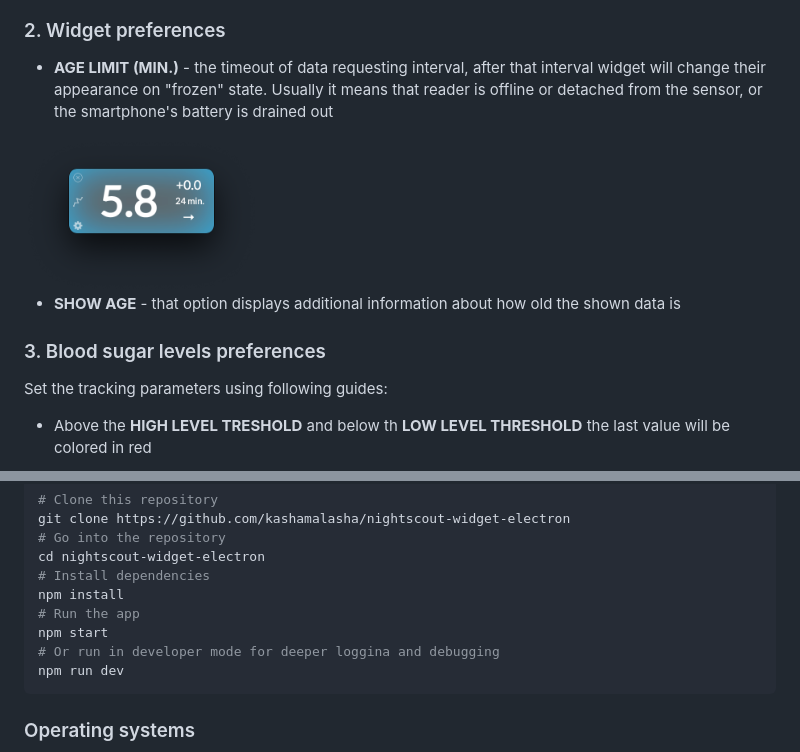
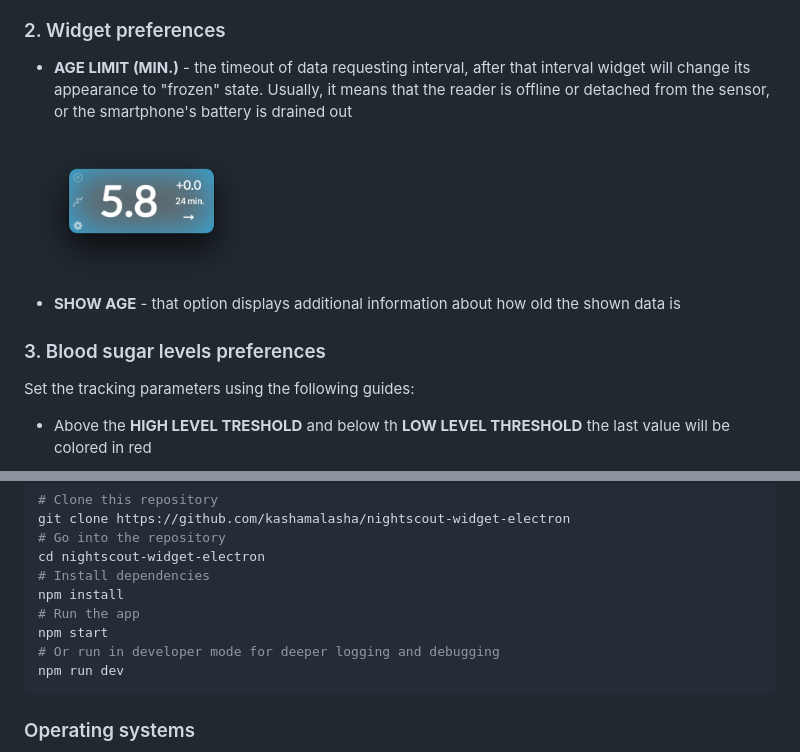
Before and after one commit to kashamalasha/nightscout-widget-electron, a Markdown page: README.md, 2 parts joined by grey strips. Rendered like a GitHub page.

````diff
--- a/README.md
+++ b/README.md
@@ -54,7 +55,7 @@ On the first launch, the app will prompt you to fill the following settings
 - **NIGHTSCOUT REQUEST INTERVAL (SEC.)** - the interval of the getting information from the Nightscout site to display in the widget (60 seconds will be OK)
 
 ### 2. Widget preferences
-- **AGE LIMIT (MIN.)** - the timeout of data requesting interval, after that interval widget will change their appearance on "frozen" state. Usually it means that reader is offline or detached from the sensor, or the smartphone's battery is drained out
+- **AGE LIMIT (MIN.)** - the timeout of data requesting interval, after that interval widget will change its appearance to "frozen" state. Usually, it means that the reader is offline or detached from the sensor, or the smartphone's battery is drained out
 <img src="asset/screenshot-widget-frozen.png" alt="Screenshot-widget" width="235"/>
 
 - **SHOW AGE** - that option displays additional information about how old the shown data is
@@ -62,7 +63,7 @@ On the first launch, the app will prompt you to fill the following settings
 
 ### 3. Blood sugar levels preferences
 
-Set the tracking parameters using following guides:
+Set the tracking parameters using the following guides:
 
 - Above the **HIGH LEVEL TRESHOLD** and below th **LOW LEVEL THRESHOLD** the last value will be colored in red
 <img src="asset/screenshot-widget-critical.png" alt="Screenshot-widget" width="200"/>
@@ -117,7 +118,7 @@ cd nightscout-widget-electron
 npm install
 # Run the app
 npm start
-# Or run in developer mode for deeper loggina and debugging
+# Or run in developer mode for deeper logging and debugging
 npm run dev
 ```
 
````
Also changed, not shown: other parts of README.md (+15 -14 lines).
